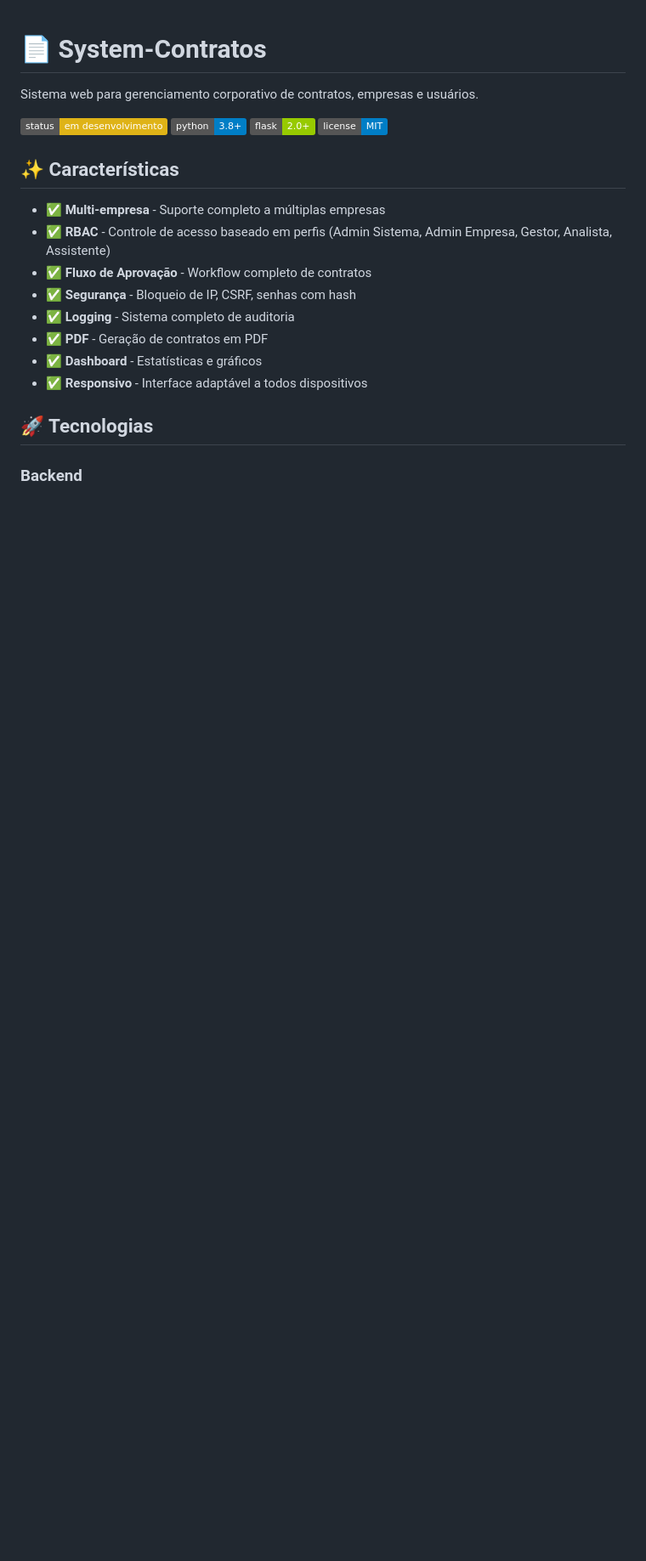
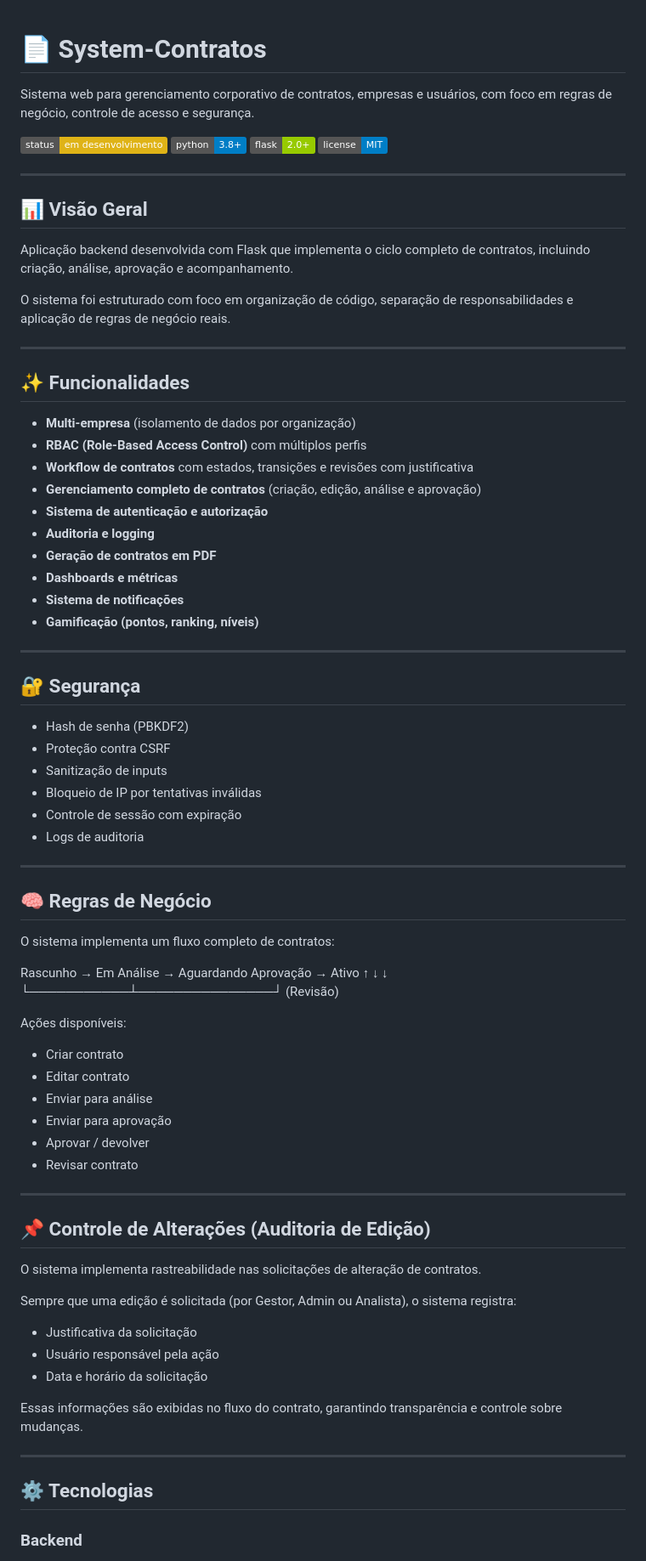
Before and after one commit to Devmoises79/System-Contratos, a Markdown page: readme.md, the part around one of its changes. Shown at 85% size. Drawn GitHub-style; badges without logos; blank space fills up the shorter version.

```diff
--- a/readme.md
+++ b/readme.md
@@ -1,23 +1,83 @@
 # 📄 System-Contratos
 
-Sistema web para gerenciamento corporativo de contratos, empresas e usuários.
+Sistema web para gerenciamento corporativo de contratos, empresas e usuários, com foco em regras de negócio, controle de acesso e segurança.
 
 ![Status](https://img.shields.io/badge/status-em%20desenvolvimento-yellow)
 ![Python](https://img.shields.io/badge/python-3.8+-blue)
 ![Flask](https://img.shields.io/badge/flask-2.0+-green)
 ![License](https://img.shields.io/badge/license-MIT-blue)
 
-## ✨ Características
+---
 
-- ✅ **Multi-empresa** - Suporte completo a múltiplas empresas
-- ✅ **RBAC** - Controle de acesso baseado em perfis (Admin Sistema, Admin Empresa, Gestor, Analista, Assistente)
-- ✅ **Fluxo de Aprovação** - Workflow completo de contratos
-- ✅ **Segurança** - Bloqueio de IP, CSRF, senhas com hash
-- ✅ **Logging** - Sistema completo de auditoria
-- ✅ **PDF** - Geração de contratos em PDF
-- ✅ **Dashboard** - Estatísticas e gráficos
-- ✅ **Responsivo** - Interface adaptável a todos dispositivos
+## 📊 Visão Geral
 
-## 🚀 Tecnologias
+Aplicação backend desenvolvida com Flask que implementa o ciclo completo de contratos, incluindo criação, análise, aprovação e acompanhamento.
+
+O sistema foi estruturado com foco em organização de código, separação de responsabilidades e aplicação de regras de negócio reais.
+
+---
+
+## ✨ Funcionalidades
+
+- **Multi-empresa** (isolamento de dados por organização)
+- **RBAC (Role-Based Access Control)** com múltiplos perfis
+- **Workflow de contratos** com estados, transições e revisões com justificativa
+- **Gerenciamento completo de contratos** (criação, edição, análise e aprovação)
+- **Sistema de autenticação e autorização**
+- **Auditoria e logging**
+- **Geração de contratos em PDF**
+- **Dashboards e métricas**
+- **Sistema de notificações**
+- **Gamificação (pontos, ranking, níveis)**
+
+---
+
+## 🔐 Segurança
+
+- Hash de senha (PBKDF2)
+- Proteção contra CSRF
+- Sanitização de inputs
+- Bloqueio de IP por tentativas inválidas
+- Controle de sessão com expiração
+- Logs de auditoria
+
+---
+
+## 🧠 Regras de Negócio
+
+O sistema implementa um fluxo completo de contratos:
+
+
+Rascunho → Em Análise → Aguardando Aprovação → Ativo
+↑ ↓ ↓
+└───────────┴───────────────┘ (Revisão)
+
+
+Ações disponíveis:
+
+- Criar contrato
+- Editar contrato
+- Enviar para análise
+- Enviar para aprovação
+- Aprovar / devolver
+- Revisar contrato
+
+---
+
+## 📌 Controle de Alterações (Auditoria de Edição)
+
+O sistema implementa rastreabilidade nas solicitações de alteração de contratos.
+
+Sempre que uma edição é solicitada (por Gestor, Admin ou Analista), o sistema registra:
+
+- Justificativa da solicitação
+- Usuário responsável pela ação
+- Data e horário da solicitação
+
+Essas informações são exibidas no fluxo do contrato, garantindo transparência e controle sobre mudanças.
+
+---
+
+## ⚙️ Tecnologias
 
 ### Backend
```
Also changed, not shown: other parts of readme.md (+89 -130 lines).
